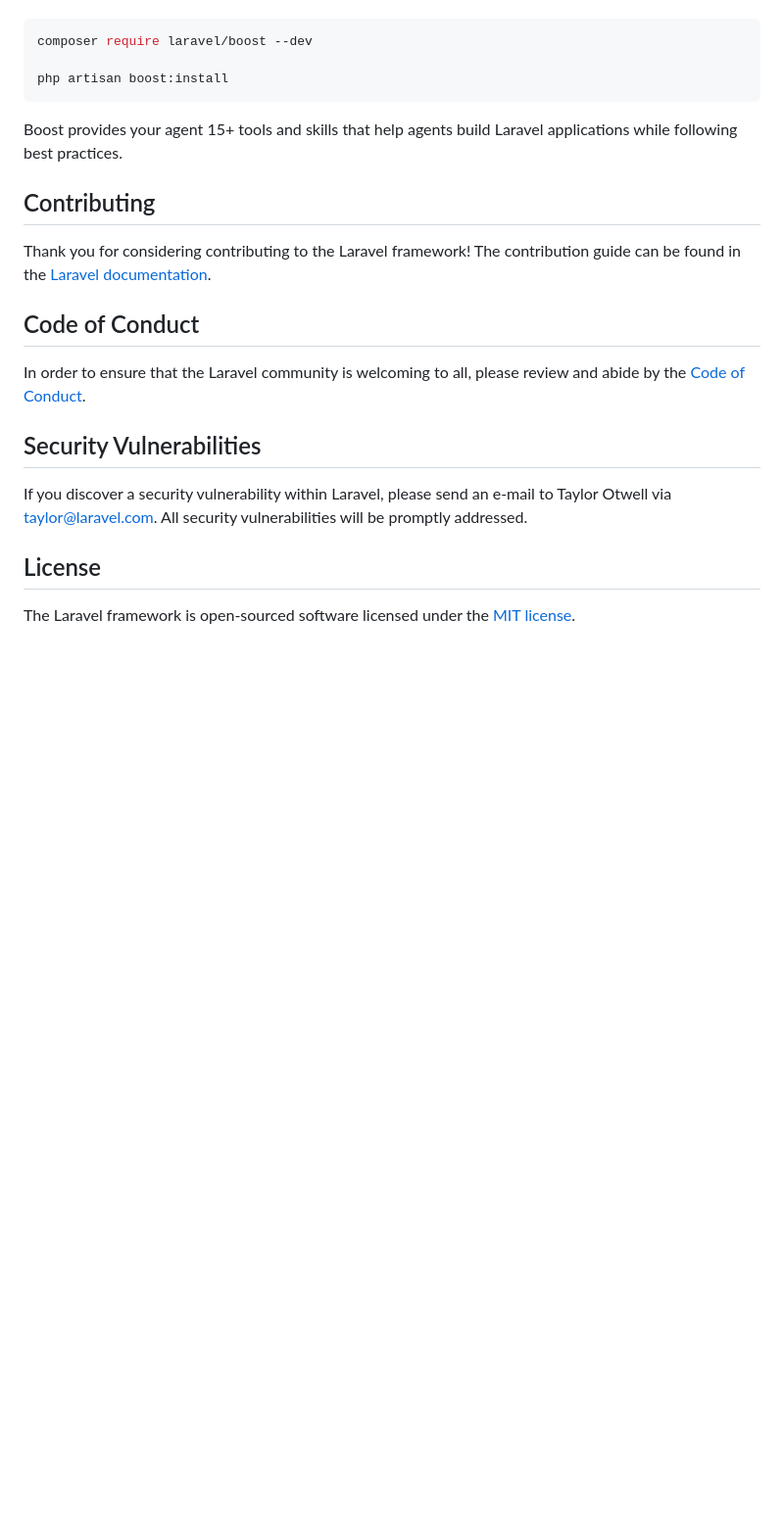
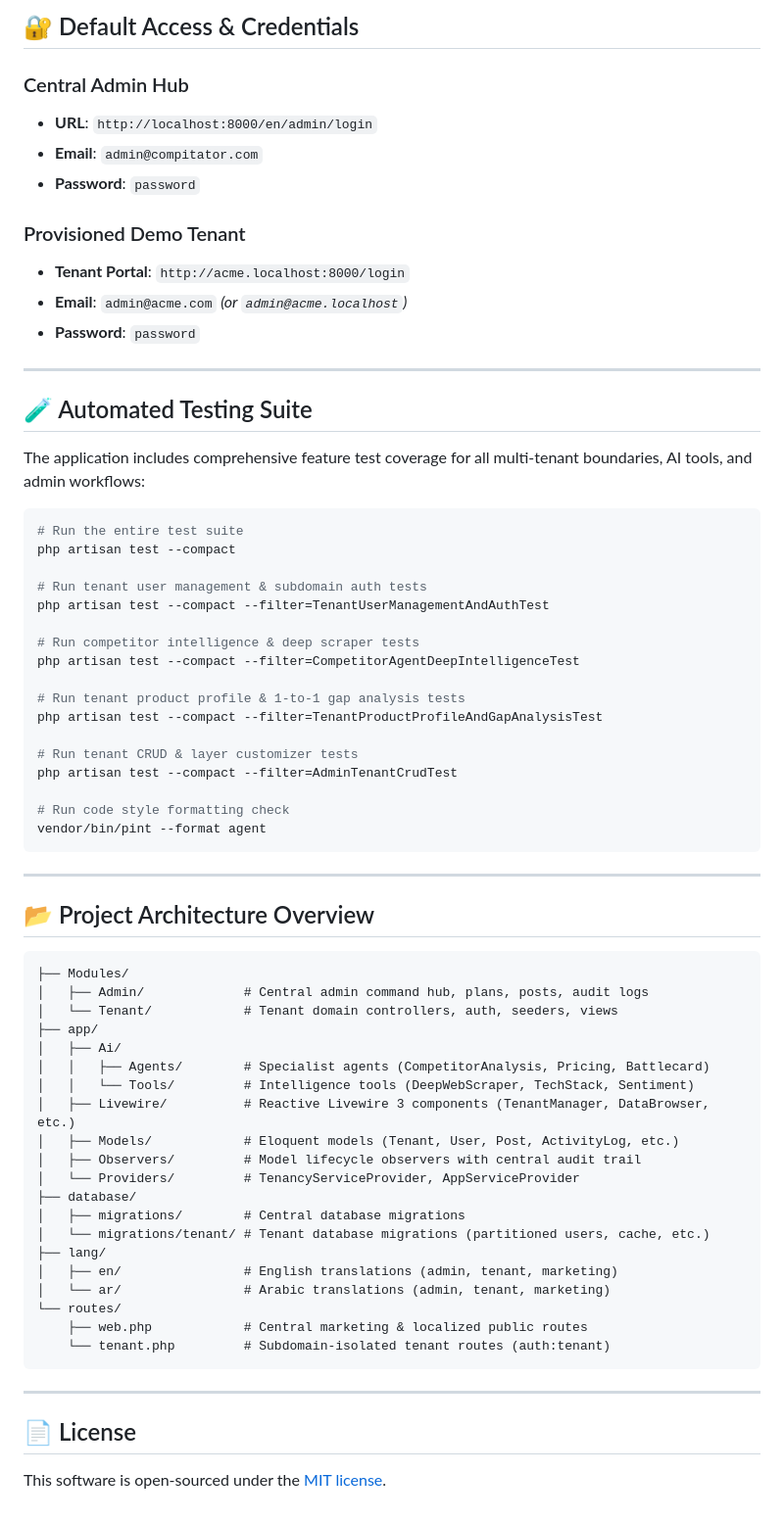
Before and after one commit to Ahmedfargh/competitor-analyzer-, a Markdown page: README.md, the part around one of its changes. Shown at 98% size. GitHub-like rendering; blank space fills up the shorter version.

Commit message:
docs: add comprehensive project README with architecture, setup guide, and credentials

````diff
--- a/README.md
+++ b/README.md
@@ -35,24 +116,69 @@ Laravel's predictable structure and conventions make it ideal for AI coding agen
+## 🔐 Default Access & Credentials
+
+### Central Admin Hub
+- **URL**: `http://localhost:8000/en/admin/login`
+- **Email**: `admin@compitator.com`
+- **Password**: `password`
+
+### Provisioned Demo Tenant
+- **Tenant Portal**: `http://acme.localhost:8000/login`
+- **Email**: `admin@acme.com` *(or `admin@acme.localhost`)*
+- **Password**: `password`
+
+---
+
+## 🧪 Automated Testing Suite
+
+The application includes comprehensive feature test coverage for all multi-tenant boundaries, AI tools, and admin workflows:
 
 ```bash
-composer require laravel/boost --dev
+# Run the entire test suite
+php artisan test --compact
 
-php artisan boost:install
+# Run tenant user management & subdomain auth tests
+php artisan test --compact --filter=TenantUserManagementAndAuthTest
+
+# Run competitor intelligence & deep scraper tests
+php artisan test --compact --filter=CompetitorAgentDeepIntelligenceTest
+
+# Run tenant product profile & 1-to-1 gap analysis tests
+php artisan test --compact --filter=TenantProductProfileAndGapAnalysisTest
+
+# Run tenant CRUD & layer customizer tests
+php artisan test --compact --filter=AdminTenantCrudTest
+
+# Run code style formatting check
+vendor/bin/pint --format agent
 ```
 
-Boost provides your agent 15+ tools and skills that help agents build Laravel applications while following best practices.
+---
 
-## Contributing
+## 📂 Project Architecture Overview
 
-Thank you for considering contributing to the Laravel framework! The contribution guide can be found in the [Laravel documentation](https://laravel.com/docs/contributions).
+```text
+├── Modules/
+│   ├── Admin/             # Central admin command hub, plans, posts, audit logs
+│   └── Tenant/            # Tenant domain controllers, auth, seeders, views
+├── app/
+│   ├── Ai/
+│   │   ├── Agents/        # Specialist agents (CompetitorAnalysis, Pricing, Battlecard)
+│   │   └── Tools/         # Intelligence tools (DeepWebScraper, TechStack, Sentiment)
+│   ├── Livewire/          # Reactive Livewire 3 components (TenantManager, DataBrowser, etc.)
+│   ├── Models/            # Eloquent models (Tenant, User, Post, ActivityLog, etc.)
+│   ├── Observers/         # Model lifecycle observers with central audit trail
+│   └── Providers/         # TenancyServiceProvider, AppServiceProvider
+├── database/
+│   ├── migrations/        # Central database migrations
+│   └── migrations/tenant/ # Tenant database migrations (partitioned users, cache, etc.)
+├── lang/
+│   ├── en/                # English translations (admin, tenant, marketing)
+│   └── ar/                # Arabic translations (admin, tenant, marketing)
+└── routes/
+    ├── web.php            # Central marketing & localized public routes
+    └── tenant.php         # Subdomain-isolated tenant routes (auth:tenant)
+```
 
-## Code of Conduct
+---
 
-In order to ensure that the Laravel community is welcoming to all, please review and abide by the [Code of Conduct](https://laravel.com/docs/contributions#code-of-conduct).
-
-## Security Vulnerabilities
-
-If you discover a security vulnerability within Laravel, please send an e-mail to Taylor Otwell via [taylor@laravel.com](mailto:taylor@laravel.com). All security vulnerabilities will be promptly addressed.
-
-## License
-
-The Laravel framework is open-sourced software licensed under the [MIT license](https://opensource.org/licenses/MIT).
+## 📄 License
+This software is open-sourced under the [MIT license](https://opensource.org/licenses/MIT).
````
Also changed, not shown: other parts of README.md (+104 -23 lines).
